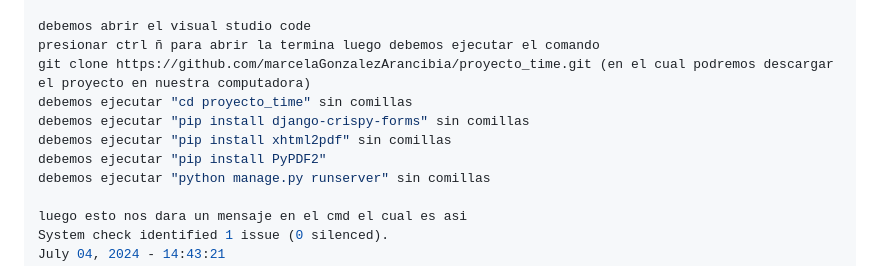
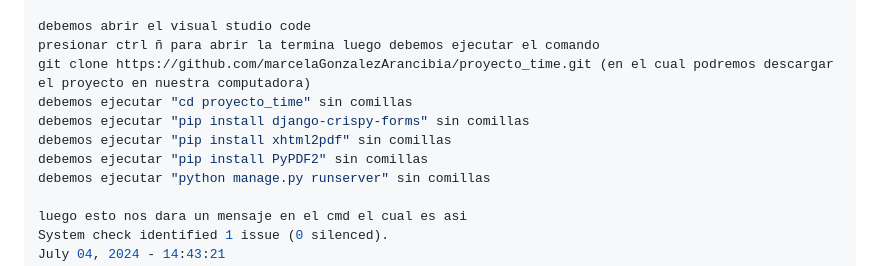
Before and after one commit to marcelaGonzalezArancibia/proyecto_time, a Markdown page: README.md, the part around the change. GitHub-like rendering.

Commit message:
Update README.md
cambio

```diff
--- a/README.md
+++ b/README.md
@@ -86,7 +86,7 @@ git clone https://github.com/marcelaGonzalezArancibia/proyecto_time.git (en el c
 debemos ejecutar "cd proyecto_time" sin comillas
 debemos ejecutar "pip install django-crispy-forms" sin comillas
 debemos ejecutar "pip install xhtml2pdf" sin comillas
-debemos ejecutar "pip install PyPDF2"
+debemos ejecutar "pip install PyPDF2" sin comillas
 debemos ejecutar "python manage.py runserver" sin comillas
 
 luego esto nos dara un mensaje en el cmd el cual es asi
```
